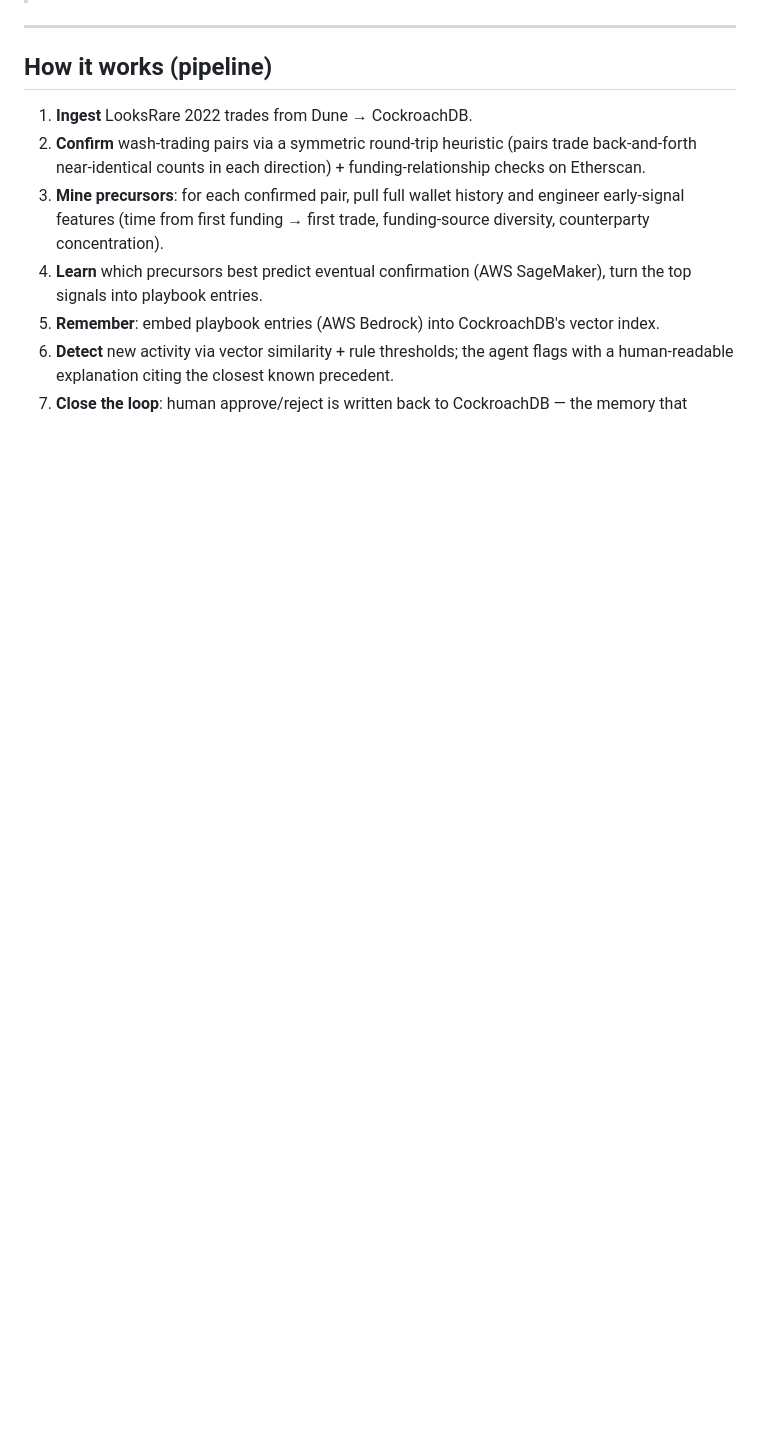
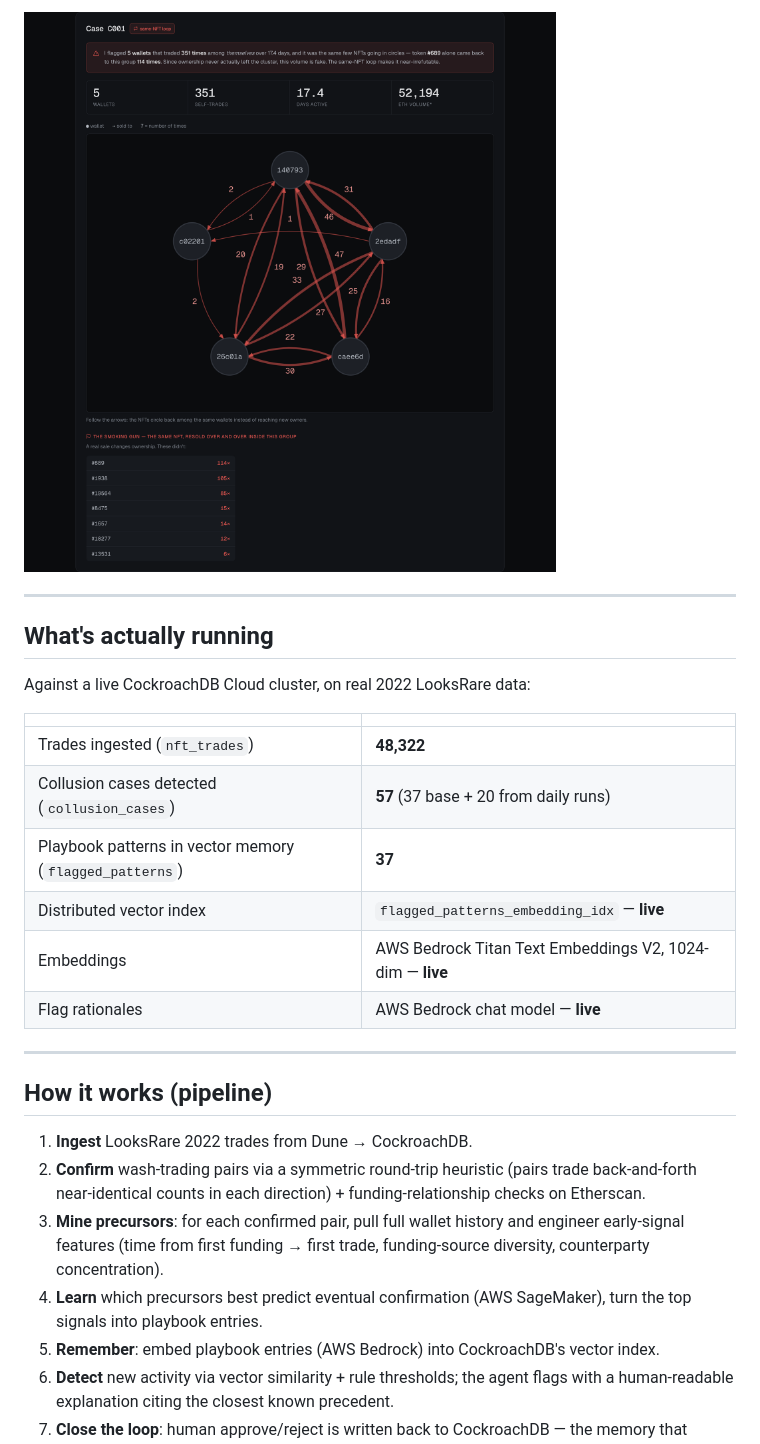
Before and after one commit to imeunk89/nft-wash-trading, a Markdown page: README.md, the part around one of its changes. GitHub-like rendering; pictures changed too: docs/img/case-evidence.png (added); blank space fills up the shorter version.

```diff
--- a/README.md
+++ b/README.md
@@ -8,3 +39,19 @@ Built for the **CockroachDB × AWS "Build with Agentic Memory" hackathon**.
+![Case evidence: ring graph and the same-NFT recirculation table](docs/img/case-evidence.png)
+
+---
+
+## What's actually running
+
+Against a live CockroachDB Cloud cluster, on real 2022 LooksRare data:
+
+| | |
+|---|---|
+| Trades ingested (`nft_trades`) | **48,322** |
+| Collusion cases detected (`collusion_cases`) | **57** (37 base + 20 from daily runs) |
+| Playbook patterns in vector memory (`flagged_patterns`) | **37** |
+| Distributed vector index | `flagged_patterns_embedding_idx` — **live** |
+| Embeddings | AWS Bedrock Titan Text Embeddings V2, 1024-dim — **live** |
+| Flag rationales | AWS Bedrock chat model — **live** |
 
 ---
 
```
Also changed, not shown: other parts of README.md (+60 -5 lines), docs/img/daily-monitor.png (added), docs/img/memory-learns.png (added), 4 other files.
